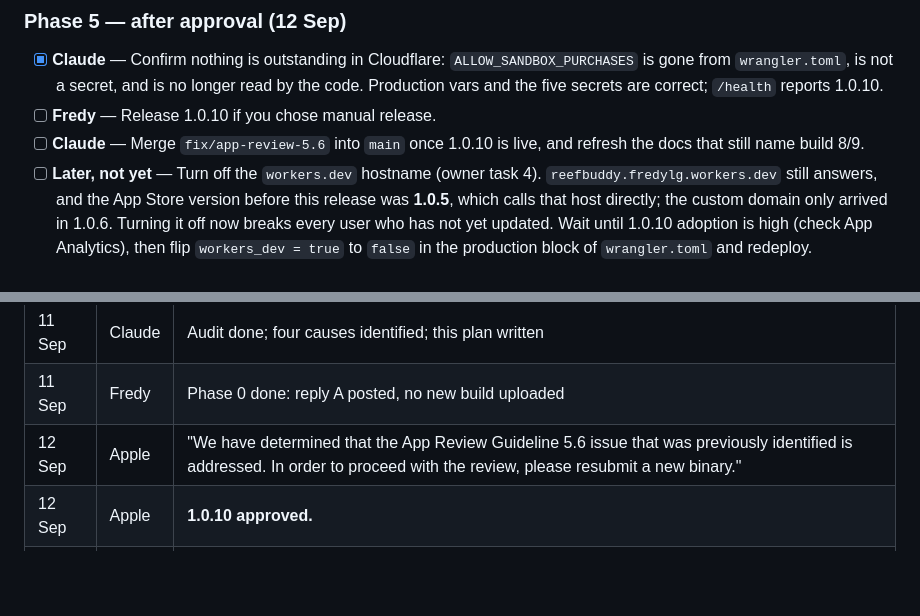
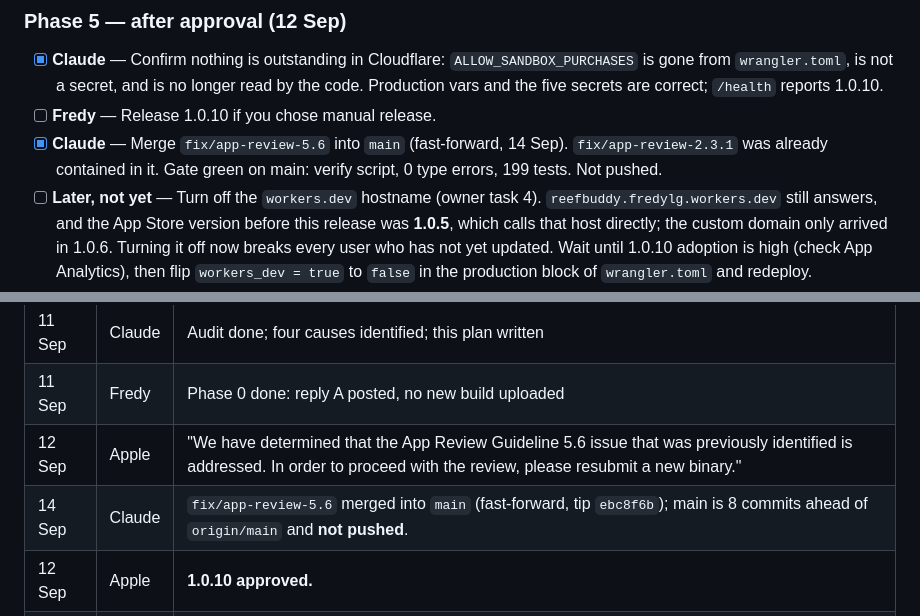
Before and after one commit to fredylg/ReefBuddy, a Markdown page: APP_REVIEW_5.6_PLAN.md, 2 parts joined by grey strips. Rendered like a GitHub page; blank space fills up the shorter version.

Commit message:
docs: record the merge into main
Co-Authored-By: Claude Opus 5 (1M context) <noreply@anthropic.com>

```diff
--- a/APP_REVIEW_5.6_PLAN.md
+++ b/APP_REVIEW_5.6_PLAN.md
@@ -105,8 +105,8 @@ notification UI. Build 8 did remove what the first rejection pointed at.
       `wrangler.toml`, is not a secret, and is no longer read by the code. Production vars and the five
       secrets are correct; `/health` reports 1.0.10.
 - [ ] **Fredy** — Release 1.0.10 if you chose manual release.
-- [ ] **Claude** — Merge `fix/app-review-5.6` into `main` once 1.0.10 is live, and refresh the docs that
-      still name build 8/9.
+- [x] **Claude** — Merge `fix/app-review-5.6` into `main` (fast-forward, 14 Sep). `fix/app-review-2.3.1` was
+      already contained in it. Gate green on main: verify script, 0 type errors, 199 tests. Not pushed.
 - [ ] **Later, not yet** — Turn off the `workers.dev` hostname (owner task 4). `reefbuddy.fredylg.workers.dev`
       still answers, and the App Store version before this release was **1.0.5**, which calls that host
       directly; the custom domain only arrived in 1.0.6. Turning it off now breaks every user who has not
@@ -213,6 +213,7 @@ Plain, factual, no argument. Apple reads hundreds of these; short and specific g
 | 11 Sep | Claude | Audit done; four causes identified; this plan written |
 | 11 Sep | Fredy | Phase 0 done: reply A posted, no new build uploaded |
 | 12 Sep | Apple | "We have determined that the App Review Guideline 5.6 issue that was previously identified is addressed. In order to proceed with the review, please resubmit a new binary." |
+| 14 Sep | Claude | `fix/app-review-5.6` merged into `main` (fast-forward, tip `ebc8f6b`); main is 8 commits ahead of `origin/main` and **not pushed**. |
 | 12 Sep | Apple | **1.0.10 approved.** |
 | 12 Sep | Claude | Post-approval check: no Cloudflare change outstanding. Flagged that workers.dev must stay on until 1.0.5 users update. |
 | 12 Sep | Fredy | App Review thread no longer accepts replies (case closed by Apple); reply F dropped. |
```
